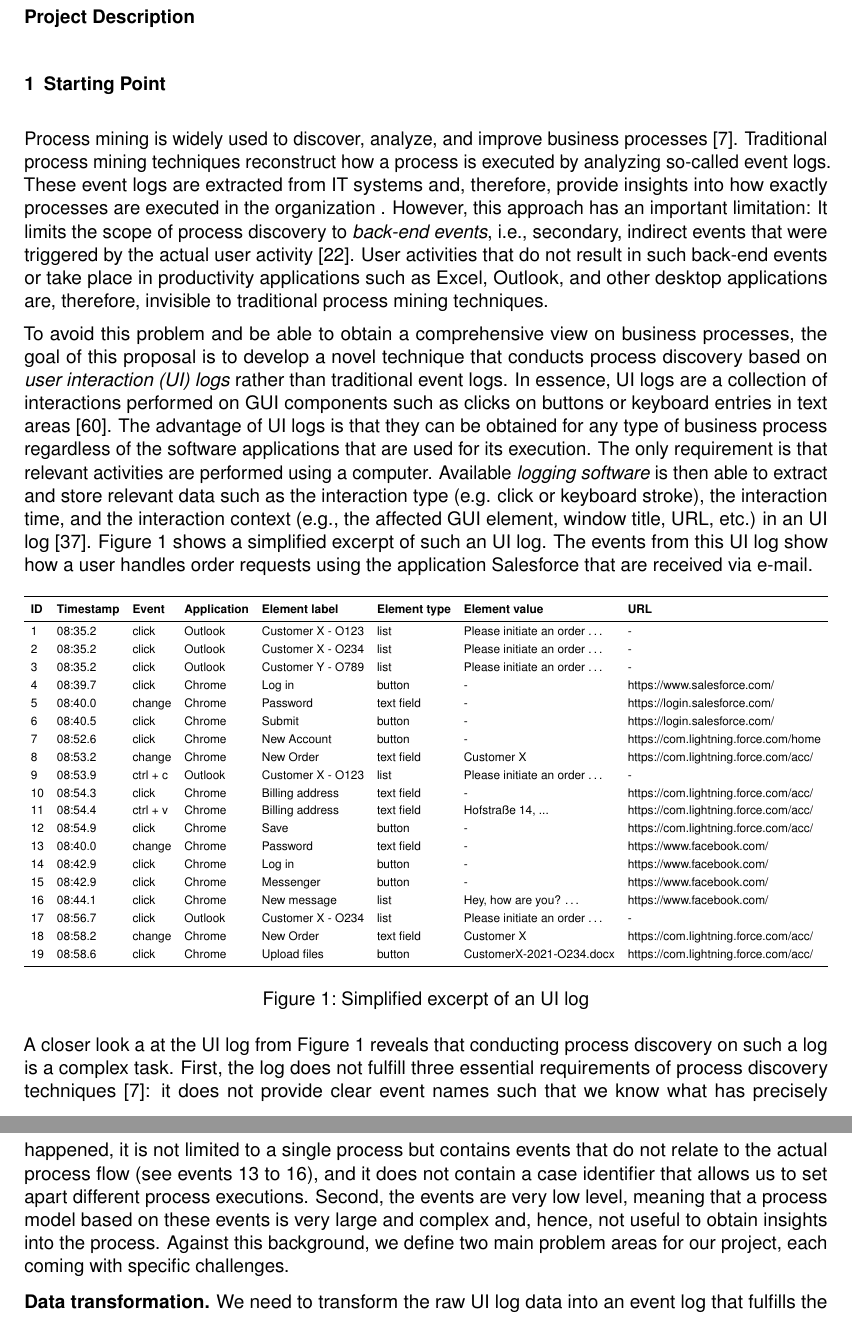
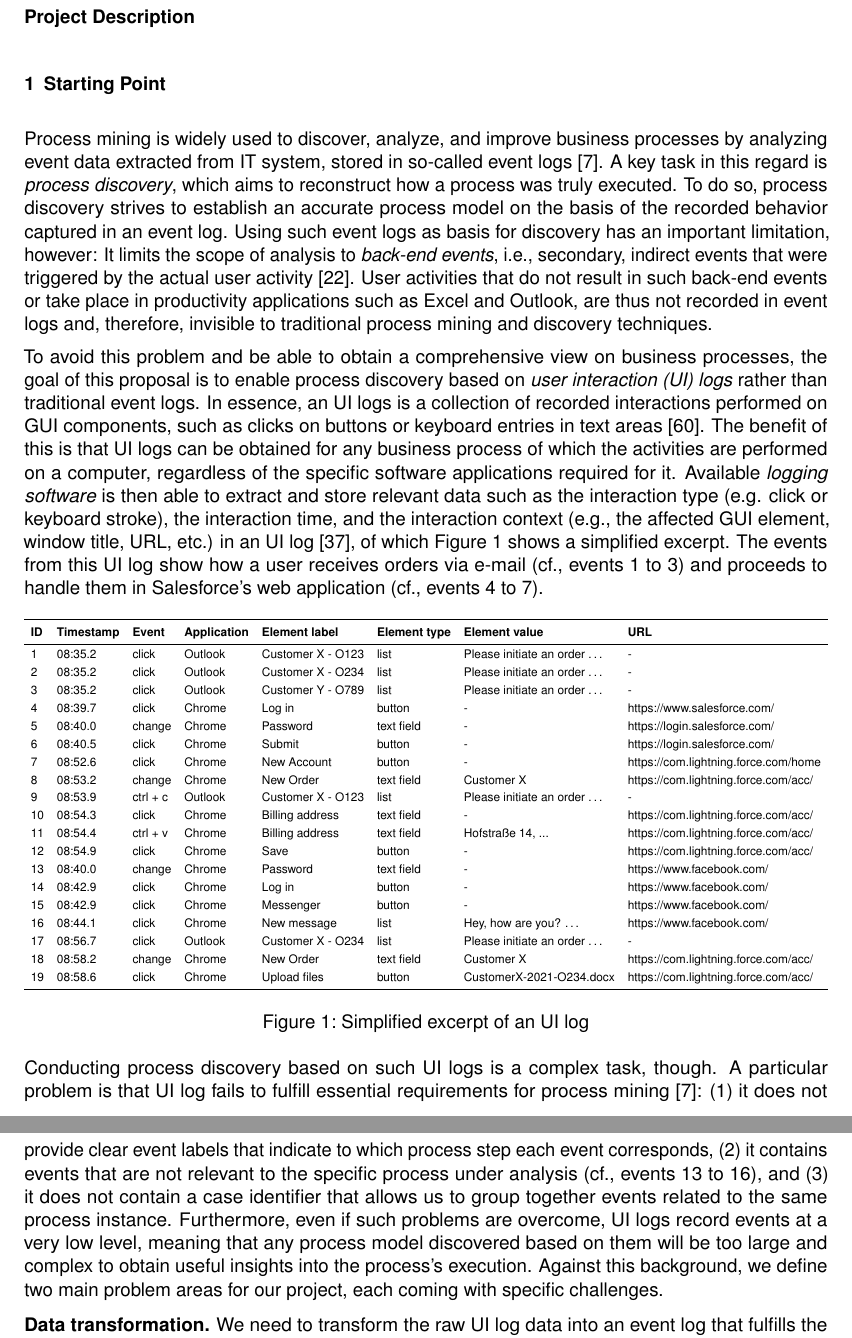
Before and after one commit to henrikleopold/dfg-SemanticUILogMining, a LaTeX document (Proposal/DFG_ProjectProposal_SemanticUILogMining.tex, which reads Proposal/sections/1.0_starting_point.tex): two parts of pages 1 and 2 of 22, joined at a grey line, cut so that both start at the same text. Compiled offline with pdfLaTeX.

Commit message:
checkpoint in S1

```diff
--- a/Proposal/sections/1.0_starting_point.tex
+++ b/Proposal/sections/1.0_starting_point.tex
@@ -1,8 +1,21 @@
 \label{sec:startingpoint}
 
-Process mining is widely used to discover, analyze, and improve business processes \cite{van2016data}. Traditional process mining techniques reconstruct how a process is executed by analyzing so-called event logs. These event logs are extracted from IT systems and, therefore, provide insights into how exactly processes are executed in the organization . However, this approach has an important limitation: It limits the scope of process discovery to \textit{back-end events}, i.e., secondary, indirect events that were triggered by the actual user activity \cite{diba2020extraction}. User activities that do not result in such back-end events or take place in productivity applications such as Excel, Outlook, and other desktop applications are, therefore, invisible to traditional process mining techniques.
+Process mining is widely used to discover, analyze, and improve business processes
+by analyzing event data extracted from IT system, stored in so-called event logs~\cite{van2016data}.
+A key task in this regard is \emph{process discovery}, which aims to reconstruct how a process was truly executed. To do so, process discovery strives to establish an accurate process model on the basis of the recorded behavior captured in an event log.
+Using such event logs as basis for discovery has an important limitation, however: It limits the scope of analysis to \textit{back-end events}, i.e., secondary, indirect events that were triggered by the actual user activity~\cite{diba2020extraction}. User activities that do not result in such back-end events or take place in productivity applications such as Excel and Outlook, are thus not recorded in event logs and, therefore, invisible to traditional process mining and discovery techniques.
 
-To avoid this problem and be able to obtain a comprehensive view on business processes, the goal of this proposal is to develop a novel technique that conducts process discovery based on \textit{user interaction (UI) logs} rather than traditional event logs. In essence, UI logs are a collection of interactions performed on GUI components such as clicks on buttons or keyboard entries in text areas \cite{Urabe21}. The advantage of UI logs is that they can be obtained for any type of business process regardless of the software applications that are used for its execution. The only requirement is that relevant activities are performed using a computer. Available \textit{logging software} is then able to extract and store relevant data such as the interaction type (e.g. click or keyboard stroke), the interaction time, and the interaction context (e.g., the affected GUI element, window title, URL, etc.) in an UI log  \cite{leno2019action}. Figure \ref{fig:example} shows a simplified excerpt of such an UI log. The events from this UI log show how a user handles order requests using the application Salesforce that are received via e-mail.
+To avoid this problem and be able to obtain a comprehensive view on business processes, the goal of this proposal is to enable
+%develop a novel technique that conducts
+process discovery based on \textit{user interaction (UI) logs} rather than traditional event logs. In essence, an UI logs is a collection of recorded interactions performed on GUI components, such as clicks on buttons or keyboard entries in text areas \cite{Urabe21}. The benefit of this is that UI logs
+can be obtained for any business process of which the activities are performed on a computer, regardless of the specific software applications required for it.
+%regardless of the software applications that are used for its execution, as long as  The only requirement is that relevant activities are performed using a computer.
+Available \textit{logging software} is then able to extract and store relevant data such as the interaction type (e.g. click or keyboard stroke), the interaction time, and the interaction context (e.g., the affected GUI element, window title, URL, etc.) in an UI log  \cite{leno2019action}, of which
+\autoref{fig:example} shows a simplified excerpt.
+%Figure \ref{fig:example} shows a simplified excerpt of such an UI log.
+The events from this UI log show how a user receives orders via e-mail (cf., events 1 to 3) and proceeds to handle them in Salesforce's web application (cf., events 4 to 7).
+
+%handles order requests using the application Salesforce that are received via e-mail.
 
 \begin{figure}[h!]
 \centering
@@ -37,7 +50,11 @@ To avoid this problem and be able to obtain a comprehensive view on business pro
 \label{fig:example}
 \end{figure}
 
-A closer look a at the UI log from Figure \ref{fig:example} reveals that conducting process discovery on such a log is a complex task. First, the log does not fulfill three essential requirements of process discovery techniques \cite{van2016data}: it does not provide clear event names such that we know what has precisely happened, it is not limited to a single process but contains events that do not relate to the actual process flow (see events 13 to 16), and it does not contain a case identifier that allows us to set apart different process executions. Second, the events are very low level, meaning that a process model based on these events is very large and complex and, hence, not useful to obtain insights into the process. Against this background, we define two main problem areas for our project, each coming with specific challenges.
+Conducting process discovery based on such UI logs is a complex task, though.
+%A closer look at the UI log from \autoref{fig:example} reveals that conducting process discovery on such a log is a complex task.
+A particular problem is that UI log fails to fulfill essential requirements for process mining~\cite{van2016data}: (1) it does not provide clear event labels that indicate to which process step each event corresponds, (2) it contains events that are not relevant to the specific process under analysis
+(cf., events 13 to 16), and (3) it does not contain a case identifier that allows us to
+group together events related to the same process instance. Furthermore, even if such problems are overcome, UI logs record events at a very low level, meaning that any process model discovered based on them will be too large and complex to obtain useful insights into the process's execution. Against this background, we define two main problem areas for our project, each coming with specific challenges.
 
 \mypar{Data transformation} We need to transform the raw UI log data into an event log that fulfills the above-mentioned requirements. This comes with three main challenges:
 
```
